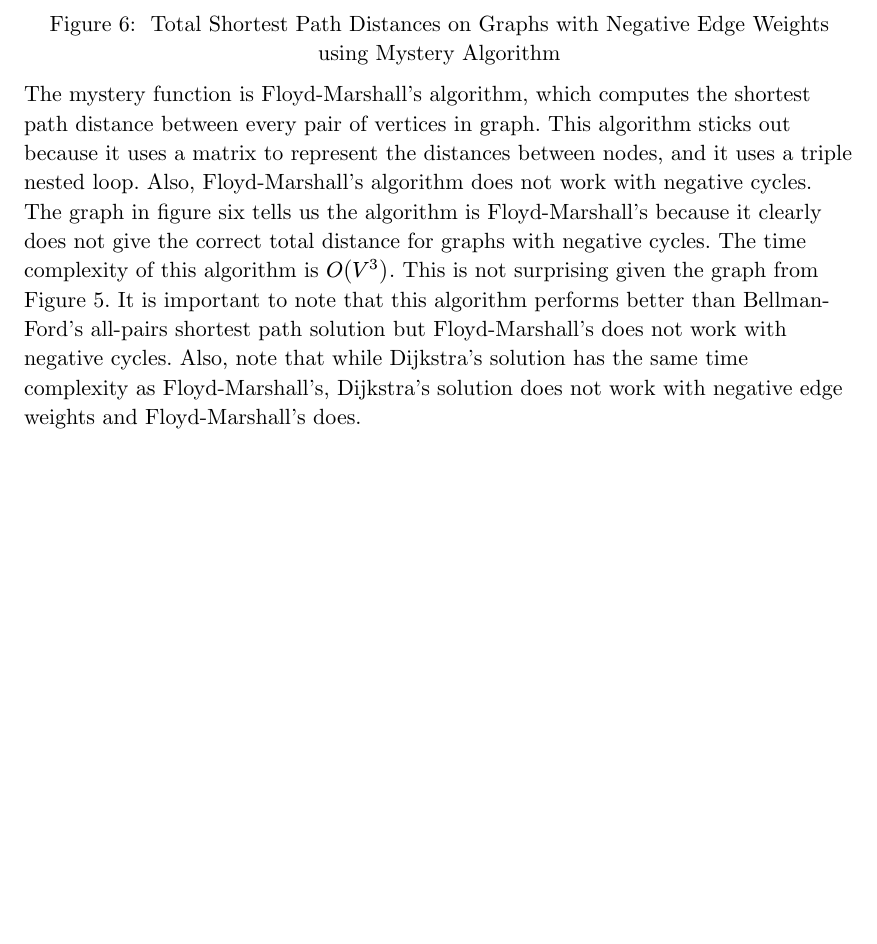
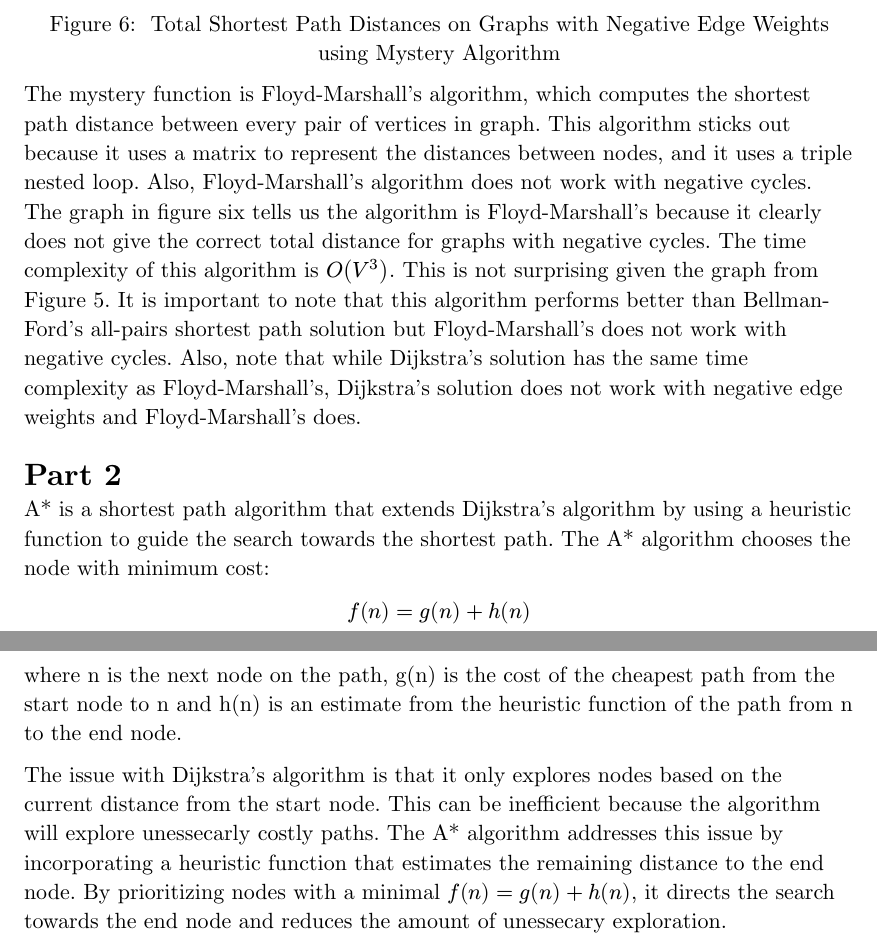
Before and after one commit to markokosoric/2XC3_Lab, a Typst document (labfinal/labreport.typ): part of page 9 of 9 before the commit and two parts of pages 9 and 10 of 10 after it, the two joined at a grey line, cut so that both start at the same text, the shorter picture padded with empty space. Compiled offline with Typst 0.15.

Commit message:
Working on Part 2 questions

```diff
--- a/labfinal/labreport.typ
+++ b/labfinal/labreport.typ
@@ -189,3 +189,23 @@ solution but Floyd-Marshall's does not work with negative cycles.
 Also, note that while Dijkstra's solution has the same time complexity
 as Floyd-Marshall's, Dijkstra's solution does not work with negative edge
 weights and Floyd-Marshall's does.
+
+= Part 2
+
+A\* is a shortest path algorithm that extends Dijkstra's algorithm by using a
+heuristic function to guide the search towards the shortest path. The A\*
+algorithm chooses the node with minimum cost:
+
+$ f(n) = g(n) + h(n) $
+
+where n is the next node on the path, g(n) is the cost of the cheapest path from
+the start node to n and h(n) is an estimate from the heuristic function of the
+path from n to the end node.
+
+The issue with Dijkstra's algorithm is that it only explores nodes based on
+the current distance from the start node. This can be inefficient because the
+algorithm will explore unessecarly costly paths. The A\* algorithm addresses
+this issue by incorporating a heuristic function that estimates the remaining
+distance to the end node. By prioritizing nodes with a minimal
+$f(n) = g(n) + h(n)$, it directs the search towards the end node and reduces the
+amount of unessecary exploration.
```
